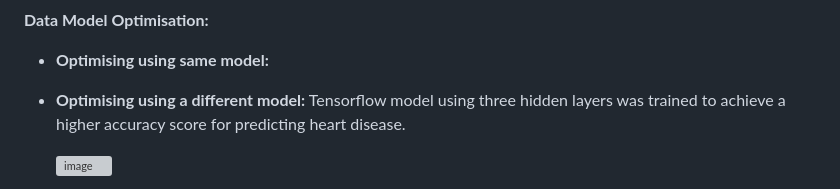
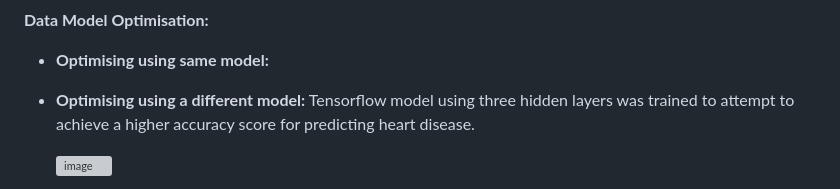
Before and after one commit to marianneo812/project_4, a Markdown page: README.md, the part around the change. Rendered like a GitHub page; grey boxes are pictures that could not be loaded.

```diff
--- a/README.md
+++ b/README.md
@@ -19,7 +19,7 @@ The dataset used esd taken from Kaggle using a csv file containing 21 'features'
 
 **Data Model Optimisation:**
 - **Optimising using same model:**
-- **Optimising using a different model:** Tensorflow model using three hidden layers was trained to achieve a higher accuracy score for predicting heart disease.
+- **Optimising using a different model:** Tensorflow model using three hidden layers was trained to attempt to achieve a higher accuracy score for predicting heart disease.
 
   ![image](https://github.com/marianneo812/project_4_group_8/assets/151903302/e958587d-5afa-41a9-97f5-e045c55a7203)
 
```
